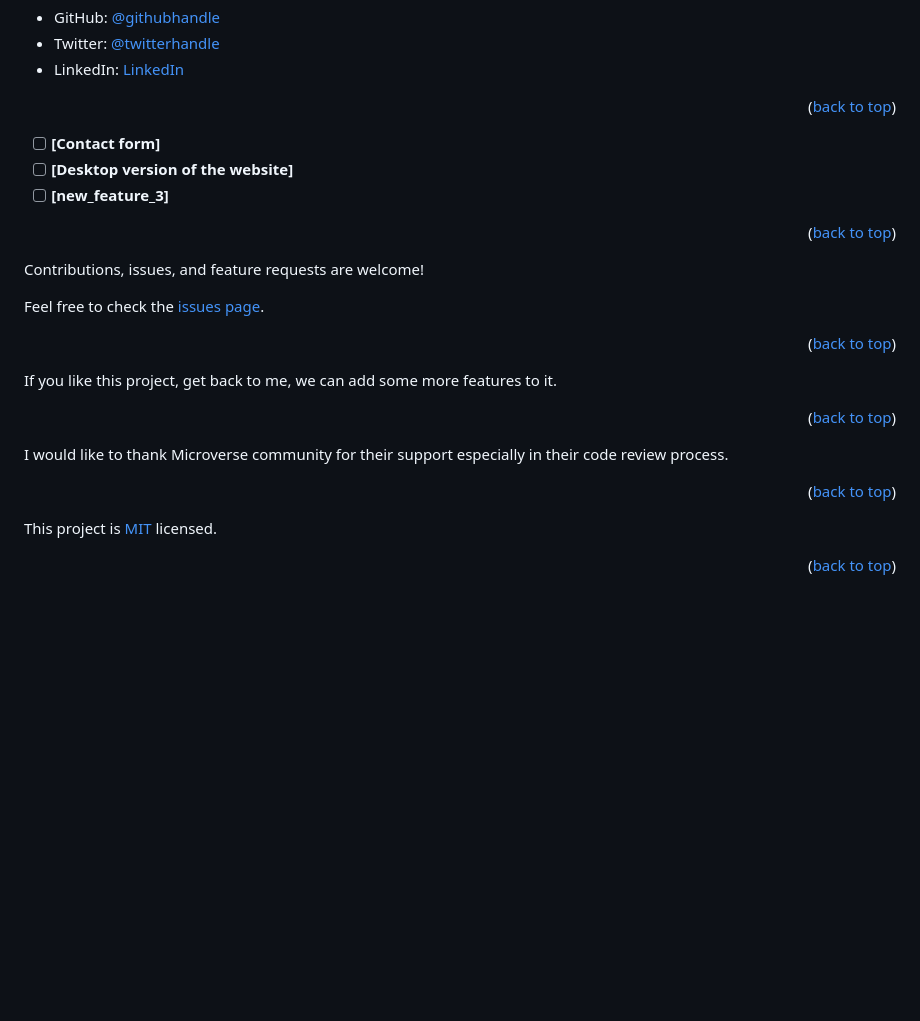
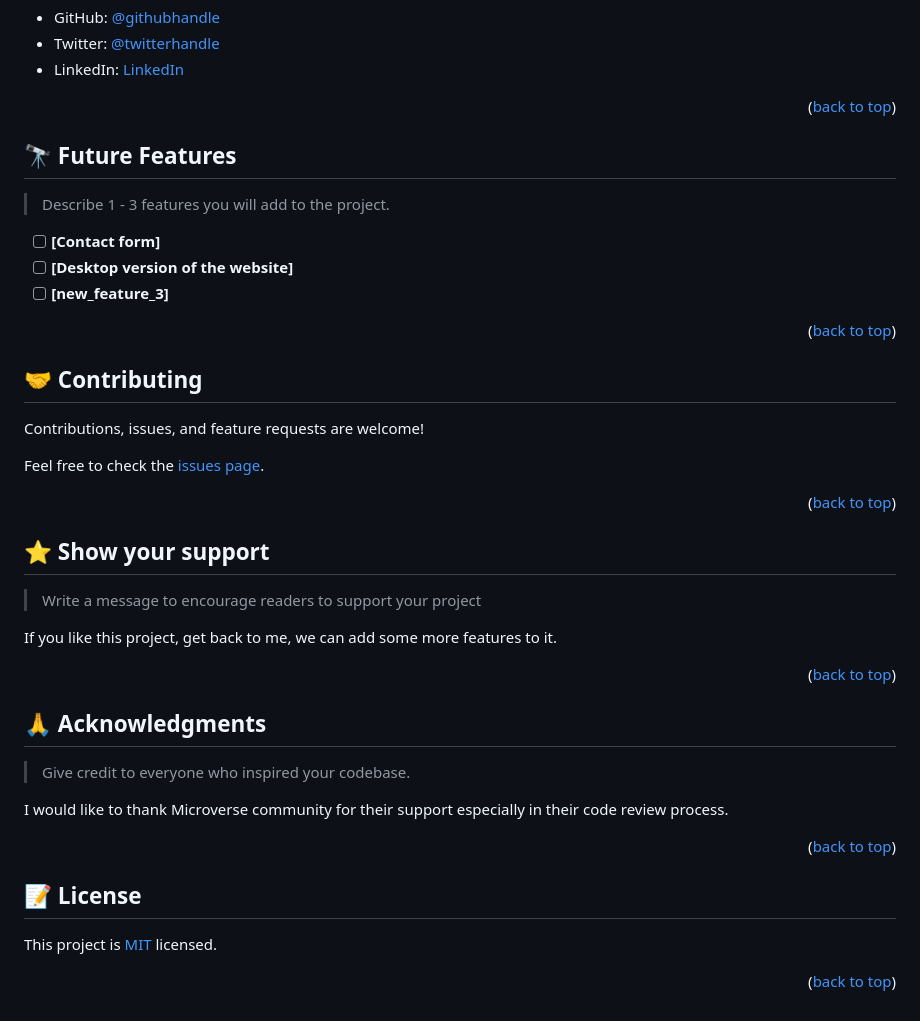
Before and after one commit to AbednegoKibitok/module1microverse, a Markdown page: README.md, the part around one of its changes. Rendered like a GitHub page; blank space fills up the shorter version.

```diff
--- a/README.md
+++ b/README.md
@@ -86,7 +112,9 @@ Clone this repository to your desired folder:
 
 <p align="right">(<a href="#readme-top">back to top</a>)</p>
 
-<a name="future-features"></a>
+## 🔭 Future Features <a name="future-features"></a>
+
+> Describe 1 - 3 features you will add to the project.
 
 - [ ] **[Contact form]**
 - [ ] **[Desktop version of the website]**
@@ -94,7 +122,7 @@ Clone this repository to your desired folder:
 
 <p align="right">(<a href="#readme-top">back to top</a>)</p>
 
-<a name="contributing"></a>
+## 🤝 Contributing <a name="contributing"></a>
 
 Contributions, issues, and feature requests are welcome!
 
@@ -102,19 +130,23 @@ Feel free to check the [issues page](https://github.com/AbednegoKibitok/set-up-a
 
 <p align="right">(<a href="#readme-top">back to top</a>)</p>
 
-<a name="support"></a>
+## ⭐️ Show your support <a name="support"></a>
+
+> Write a message to encourage readers to support your project
 
 If you like this project, get back to me, we can add some more features to it.
 
 <p align="right">(<a href="#readme-top">back to top</a>)</p>
 
-<a name="acknowledgements"></a>
+## 🙏 Acknowledgments <a name="acknowledgements"></a>
+
+> Give credit to everyone who inspired your codebase.
 
 I would like to thank Microverse community for their support especially in their code review process.
 
 <p align="right">(<a href="#readme-top">back to top</a>)</p>
 
-<a name="license"></a>
+## 📝 License <a name="license"></a>
 
 This project is [MIT](https://github.com/AbednegoKibitok/My-Portfolio-Project/blob/main/LICENSE.md) licensed.
 
```
Also changed, not shown: other parts of README.md (+42 -16 lines).
